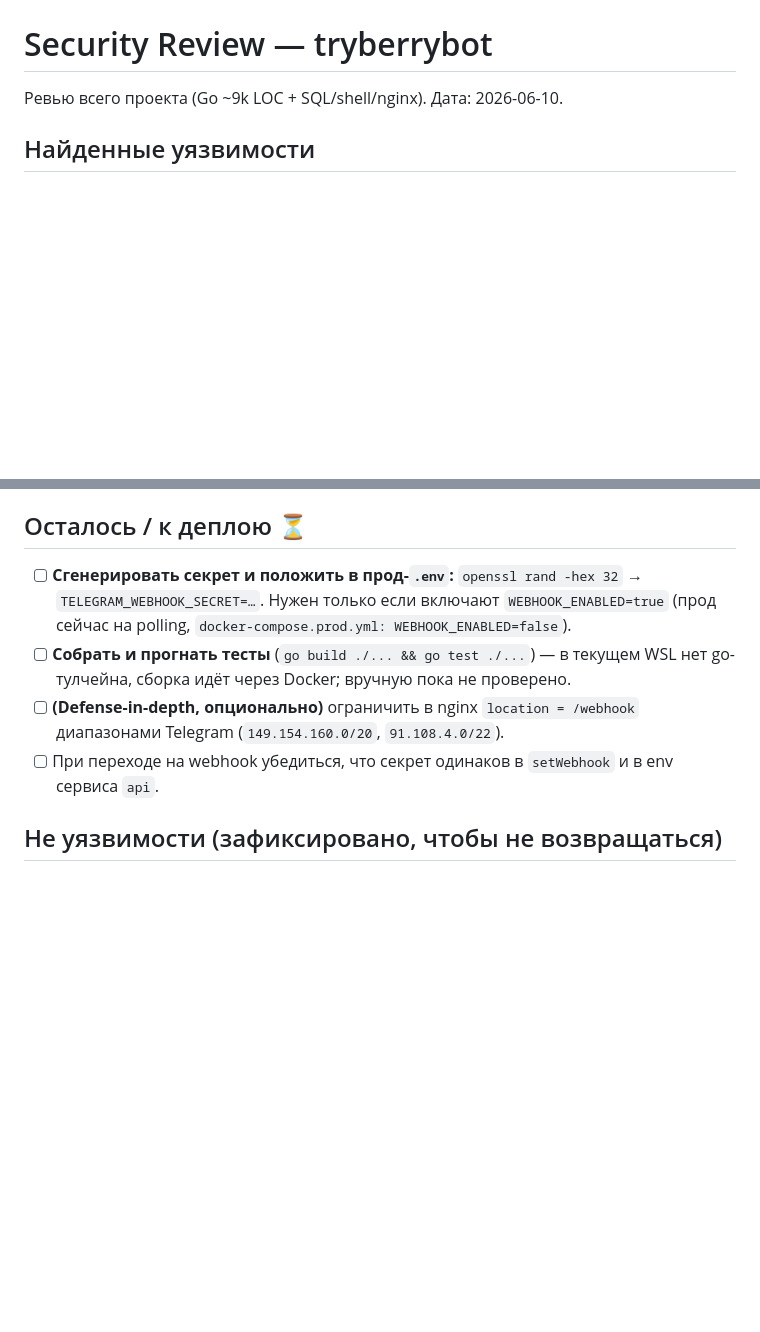
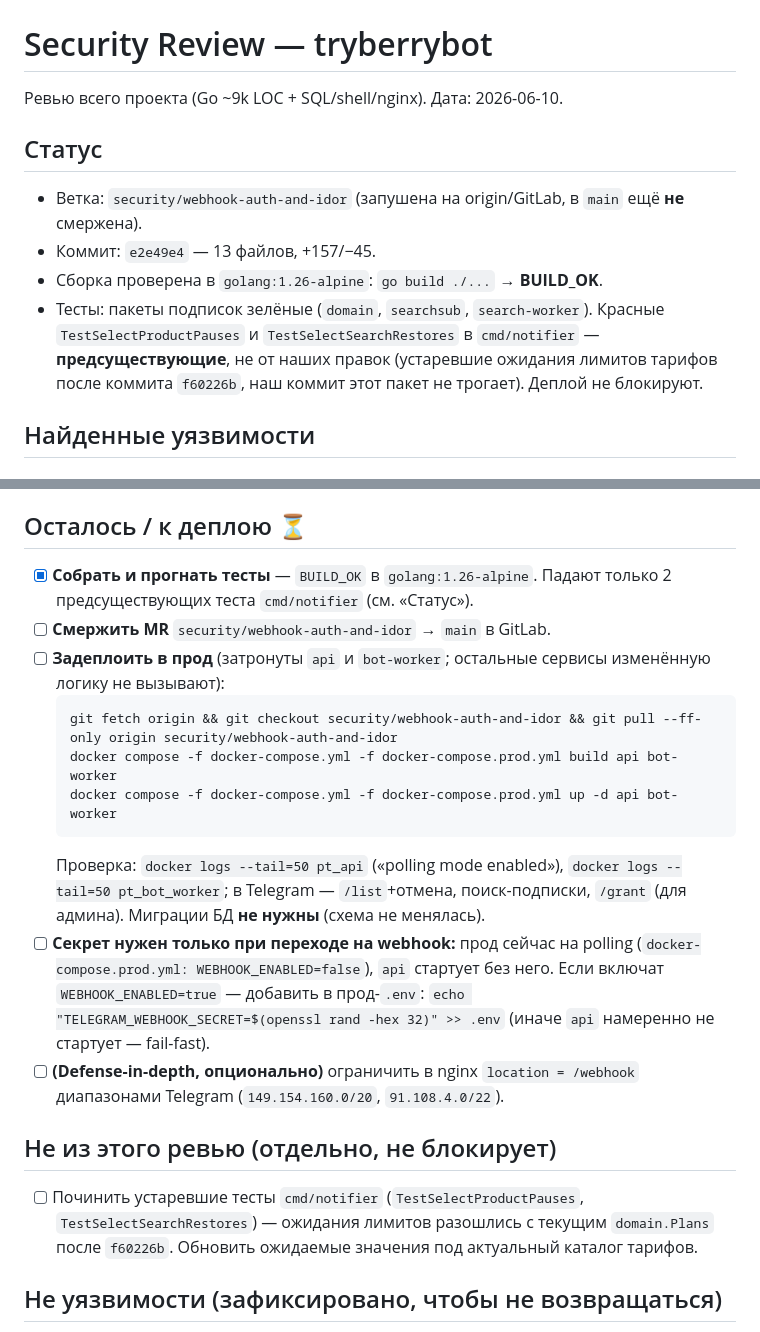
Before and after one commit to KosovAndrey/tryberry, a Markdown page: SECURITY-REVIEW.md, 2 parts joined by grey strips. Rendered like a GitHub page; blank space fills up the shorter version.

Commit message:
docs(security): статус ревью — build OK, чек-лист деплоя, заметка про тесты notifier
Co-Authored-By: Claude Opus 4.8 <noreply@anthropic.com>

````diff
--- a/SECURITY-REVIEW.md
+++ b/SECURITY-REVIEW.md
@@ -1,6 +1,12 @@
 # Security Review — tryberrybot
 
 Ревью всего проекта (Go ~9k LOC + SQL/shell/nginx). Дата: 2026-06-10.
+
+## Статус
+- Ветка: `security/webhook-auth-and-idor` (запушена на origin/GitLab, в `main` ещё **не** смержена).
+- Коммит: `e2e49e4` — 13 файлов, +157/−45.
+- Сборка проверена в `golang:1.26-alpine`: `go build ./...` → **BUILD_OK**.
+- Тесты: пакеты подписок зелёные (`domain`, `searchsub`, `search-worker`). Красные `TestSelectProductPauses` и `TestSelectSearchRestores` в `cmd/notifier` — **предсуществующие**, не от наших правок (устаревшие ожидания лимитов тарифов после коммита `f60226b`, наш коммит этот пакет не трогает). Деплой не блокируют.
 
 ## Найденные уязвимости
 
@@ -35,10 +41,21 @@
 - Все вызывающие хендлеры резолвят владельца по `from.id` и прокидывают `user.ID`.
 
 ## Осталось / к деплою ⏳
-- [ ] **Сгенерировать секрет и положить в прод-`.env`:** `openssl rand -hex 32` → `TELEGRAM_WEBHOOK_SECRET=…`. Нужен только если включают `WEBHOOK_ENABLED=true` (прод сейчас на polling, `docker-compose.prod.yml: WEBHOOK_ENABLED=false`).
-- [ ] **Собрать и прогнать тесты** (`go build ./... && go test ./...`) — в текущем WSL нет go-тулчейна, сборка идёт через Docker; вручную пока не проверено.
+- [x] **Собрать и прогнать тесты** — `BUILD_OK` в `golang:1.26-alpine`. Падают только 2 предсуществующих теста `cmd/notifier` (см. «Статус»).
+- [ ] **Смержить MR** `security/webhook-auth-and-idor` → `main` в GitLab.
+- [ ] **Задеплоить в прод** (затронуты `api` и `bot-worker`; остальные сервисы изменённую логику не вызывают):
+  ```
+  git fetch origin && git checkout security/webhook-auth-and-idor && git pull --ff-only origin security/webhook-auth-and-idor
+  docker compose -f docker-compose.yml -f docker-compose.prod.yml build api bot-worker
+  docker compose -f docker-compose.yml -f docker-compose.prod.yml up -d api bot-worker
+  ```
+  Проверка: `docker logs --tail=50 pt_api` («polling mode enabled»), `docker logs --tail=50 pt_bot_worker`; в Telegram — `/list`+отмена, поиск-подписки, `/grant` (для админа).
+  Миграции БД **не нужны** (схема не менялась).
+- [ ] **Секрет нужен только при переходе на webhook:** прод сейчас на polling (`docker-compose.prod.yml: WEBHOOK_ENABLED=false`), `api` стартует без него. Если включат `WEBHOOK_ENABLED=true` — добавить в прод-`.env`: `echo "TELEGRAM_WEBHOOK_SECRET=$(openssl rand -hex 32)" >> .env` (иначе `api` намеренно не стартует — fail-fast).
 - [ ] **(Defense-in-depth, опционально)** ограничить в nginx `location = /webhook` диапазонами Telegram (`149.154.160.0/20`, `91.108.4.0/22`).
-- [ ] При переходе на webhook убедиться, что секрет одинаков в `setWebhook` и в env сервиса `api`.
+
+## Не из этого ревью (отдельно, не блокирует)
+- [ ] Починить устаревшие тесты `cmd/notifier` (`TestSelectProductPauses`, `TestSelectSearchRestores`) — ожидания лимитов разошлись с текущим `domain.Plans` после `f60226b`. Обновить ожидаемые значения под актуальный каталог тарифов.
 
 ## Не уязвимости (зафиксировано, чтобы не возвращаться)
 - Логирование URL/не-PII — ок.
````
